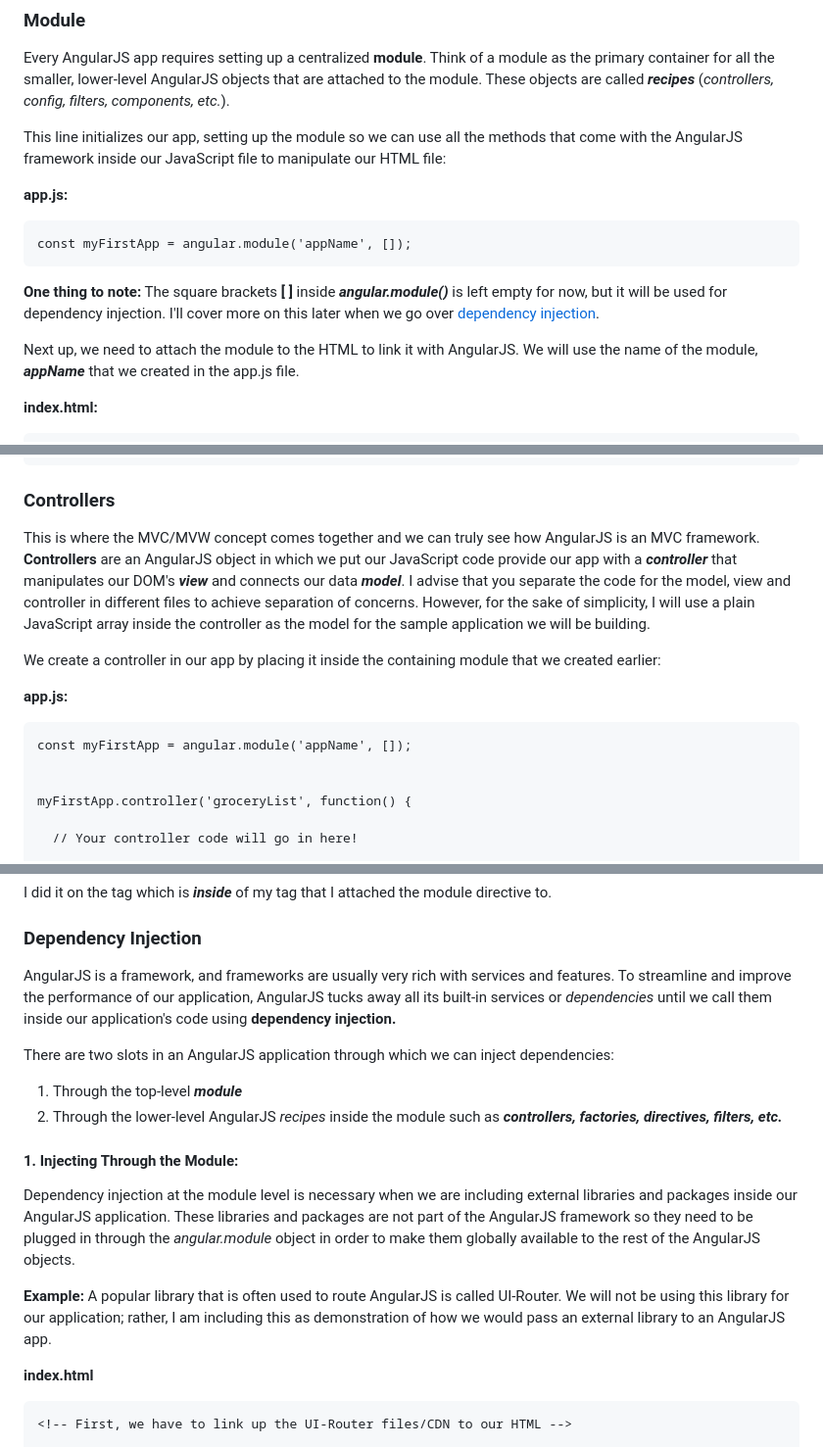
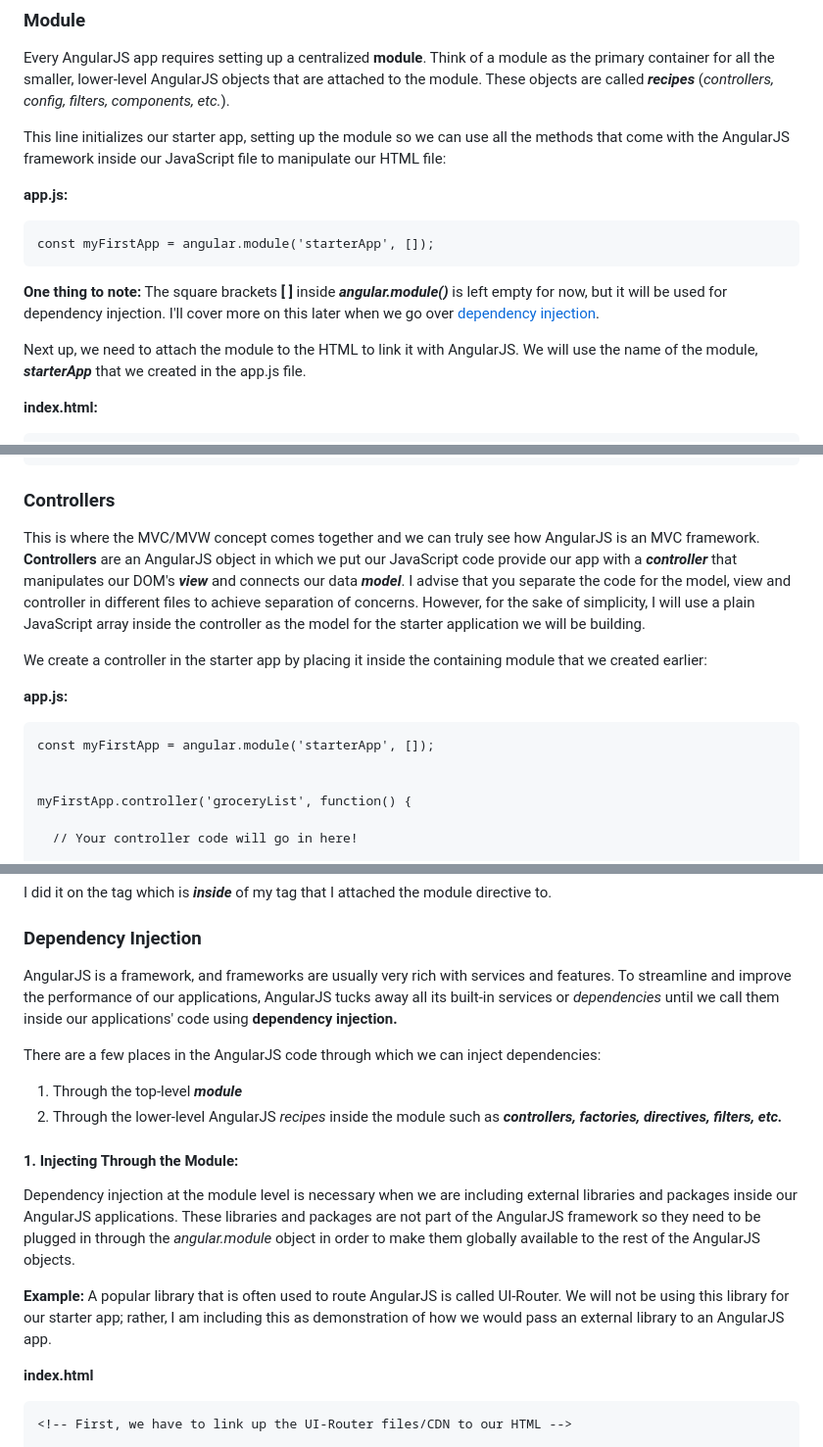
Before and after one commit to quangChe/angularjs-tutorial, a Markdown page: README.md, 3 parts joined by grey strips. Shown at 98% size. Rendered like a GitHub page.

````diff
--- a/README.md
+++ b/README.md
@@ -106,16 +106,16 @@ The ***whatever/controller*** for this app will be the **/app/app.js**. This wil
 
 Every AngularJS app requires setting up a centralized **module**. Think of a module as the primary container for all the smaller, lower-level AngularJS objects that are attached to the module. These objects are called ***recipes*** (*controllers, config, filters, components, etc.*).
 
-This line initializes our app, setting up the module so we can use all the methods that come with the AngularJS framework inside our JavaScript file to manipulate our HTML file:
+This line initializes our starter app, setting up the module so we can use all the methods that come with the AngularJS framework inside our JavaScript file to manipulate our HTML file:
 
 **app.js:**
 ```
-const myFirstApp = angular.module('appName', []);
+const myFirstApp = angular.module('starterApp', []);
 ```
 
 **One thing to note:** The square brackets **[ ]** inside ***angular.module()*** is left empty for now, but it will be used for dependency injection. I'll cover more on this later when we go over [dependency injection](#dependency-injection).
 
-Next up, we need to attach the module to the HTML to link it with AngularJS. We will use the name of the module, ***appName*** that we created in the app.js file.
+Next up, we need to attach the module to the HTML to link it with AngularJS. We will use the name of the module, ***starterApp*** that we created in the app.js file.
 
 **index.html:**
 ```
@@ -146,13 +146,13 @@ There are many directives that come standard with the AngularJS framework. Angul
 
 ### Controllers
 
-This is where the MVC/MVW concept comes together and we can truly see how AngularJS is an MVC framework. **Controllers** are an AngularJS object in which we put our JavaScript code provide our app with a ***controller*** that manipulates our DOM's ***view*** and connects our data ***model***. I advise that you separate the code for the model, view and controller in different files to achieve separation of concerns. However, for the sake of simplicity, I will use a plain JavaScript array inside the controller as the model for the sample application we will be building.
+This is where the MVC/MVW concept comes together and we can truly see how AngularJS is an MVC framework. **Controllers** are an AngularJS object in which we put our JavaScript code provide our app with a ***controller*** that manipulates our DOM's ***view*** and connects our data ***model***. I advise that you separate the code for the model, view and controller in different files to achieve separation of concerns. However, for the sake of simplicity, I will use a plain JavaScript array inside the controller as the model for the starter application we will be building.
 
-We create a controller in our app by placing it inside the containing module that we created earlier:
+We create a controller in the starter app by placing it inside the containing module that we created earlier:
 
 **app.js:**
 ```
-const myFirstApp = angular.module('appName', []);
+const myFirstApp = angular.module('starterApp', []);
 
 
 myFirstApp.controller('groceryList', function() {
@@ -180,17 +180,17 @@ I did it on the <body> tag which is ***inside*** of my <html> tag that I attache
 
 ### Dependency Injection
 
-AngularJS is a framework, and frameworks are usually very rich with services and features. To streamline and improve the performance of our application, AngularJS tucks away all its built-in services or *dependencies* until we call them inside our application's code using **dependency injection.**
+AngularJS is a framework, and frameworks are usually very rich with services and features. To streamline and improve the performance of our applications, AngularJS tucks away all its built-in services or *dependencies* until we call them inside our applications' code using **dependency injection.**
 
-There are two slots in an AngularJS application through which we can inject dependencies:
+There are a few places in the AngularJS code through which we can inject dependencies:
   1. Through the top-level ***module***
   2. Through the lower-level AngularJS *recipes* inside the module such as ***controllers, factories, directives, filters, etc.***
 
 
 #### 1. Injecting Through the Module:
-Dependency injection at the module level is necessary when we are including external libraries and packages inside our AngularJS application. These libraries and packages are not part of the AngularJS framework so they need to be plugged in through the *angular.module* object in order to make them globally available to the rest of the AngularJS objects.
+Dependency injection at the module level is necessary when we are including external libraries and packages inside our AngularJS applications. These libraries and packages are not part of the AngularJS framework so they need to be plugged in through the *angular.module* object in order to make them globally available to the rest of the AngularJS objects.
 
-**Example:** A popular library that is often used to route AngularJS is called UI-Router. We will not be using this library for our application; rather, I am including this as demonstration of how we would pass an external library to an AngularJS app.
+**Example:** A popular library that is often used to route AngularJS is called UI-Router. We will not be using this library for our starter app; rather, I am including this as demonstration of how we would pass an external library to an AngularJS app.
 
 **index.html**
 ```
````
Also changed, not shown: other parts of README.md (+67 -19 lines), app/imgs/sample1.png (added), app/imgs/sample2.png (added), 2 other files.
